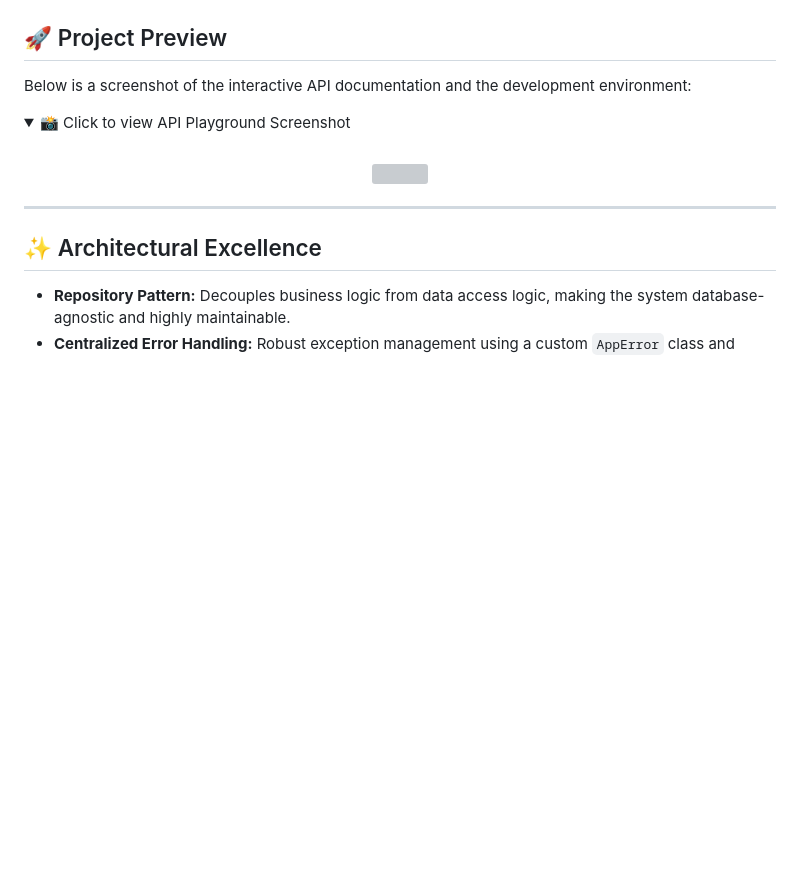
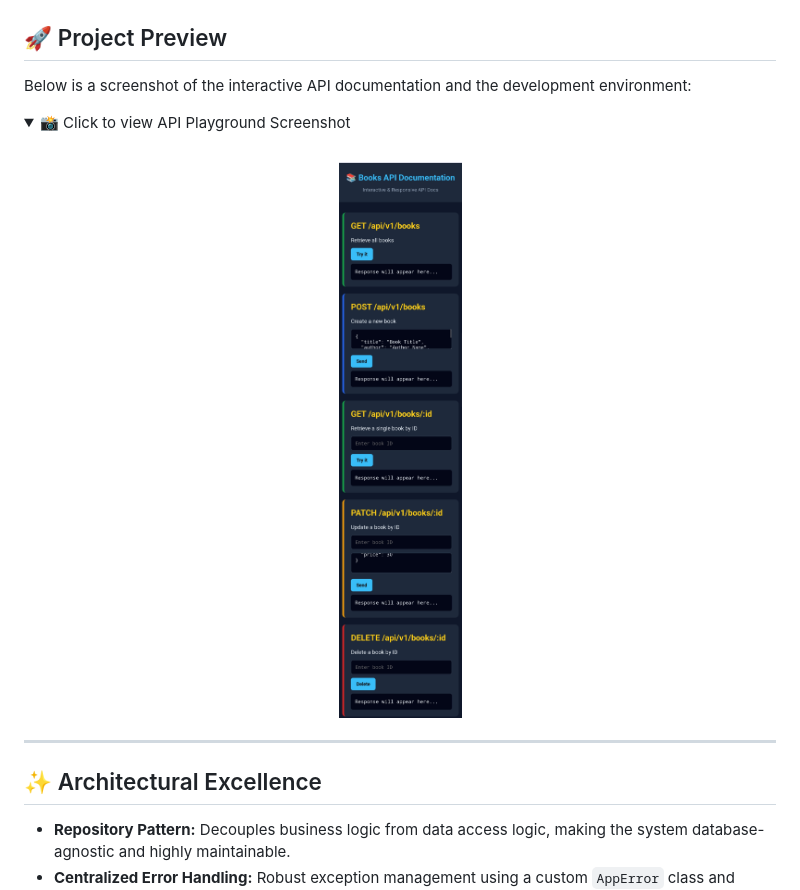
Before and after one commit to MajidRS/Simple-Library-Management-System-API, a Markdown page: README.md, the part around the change. GitHub-like rendering; folded sections open; blank space fills up the shorter version; grey boxes are pictures that could not be loaded.

```diff
--- a/README.md
+++ b/README.md
@@ -12,7 +12,7 @@ Below is a screenshot of the interactive API documentation and the development e
   <summary>📸 Click to view API Playground Screenshot</summary>
   <br>
   <p align="center">
-    <img src="preview.jpg" width="350">
+    <img src="screenshots/preview.jpg" width="350">
   </p>
 </details>
 
```
